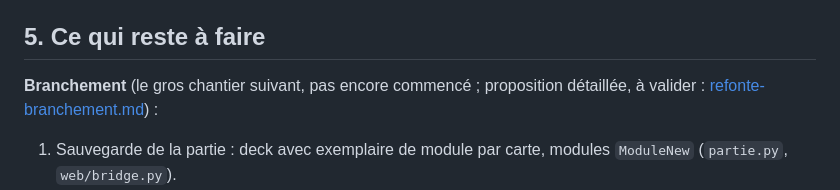
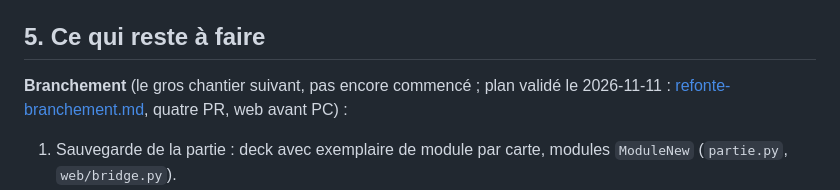
Before and after one commit to lyanaeran/tomcard, a Markdown page: specs/refonte.md, the part around the change. GitHub-like rendering.

```diff
--- a/specs/refonte.md
+++ b/specs/refonte.md
@@ -79,8 +79,8 @@ Les tableaux `config/*_new.md` sont **générés** (`python -m outils.tableau_ca
 
 ## 5. Ce qui reste à faire
 
-**Branchement** (le gros chantier suivant, pas encore commencé ; proposition détaillée, à valider :
-[refonte-branchement.md](refonte-branchement.md)) :
+**Branchement** (le gros chantier suivant, pas encore commencé ; plan validé le 2026-11-11 :
+[refonte-branchement.md](refonte-branchement.md), quatre PR, web avant PC) :
 1. Sauvegarde de la partie : deck avec exemplaire de module par carte, modules `ModuleNew`
    (`partie.py`, `web/bridge.py`).
 2. Composition des flottes de la refonte (placement, coefficient par niveau) et appel de
```
Also changed, not shown: specs/refonte-branchement.md (+19 -15 lines), specs/specs.md (+1 -1 lines).
